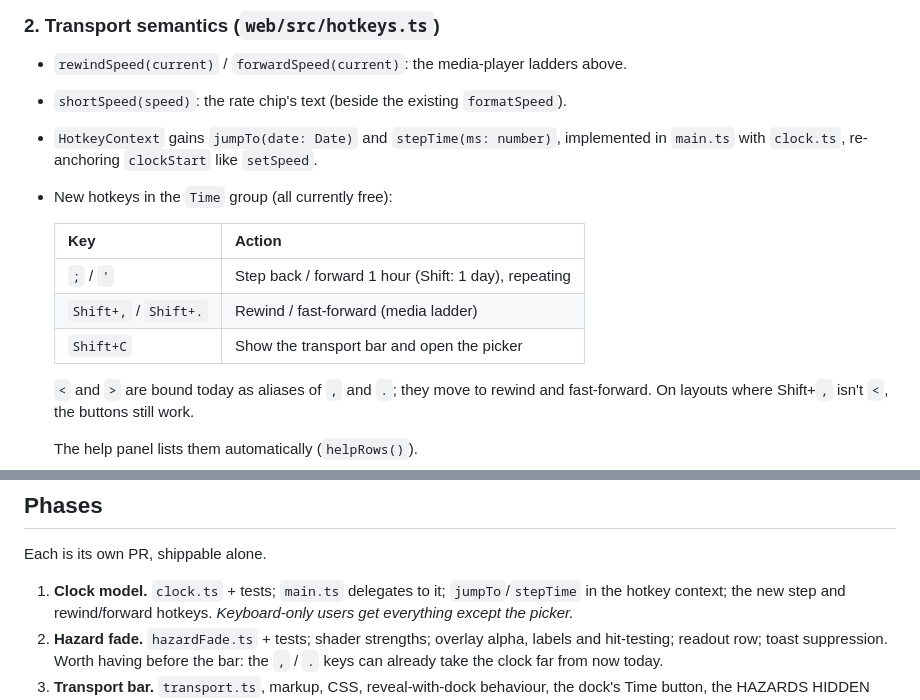
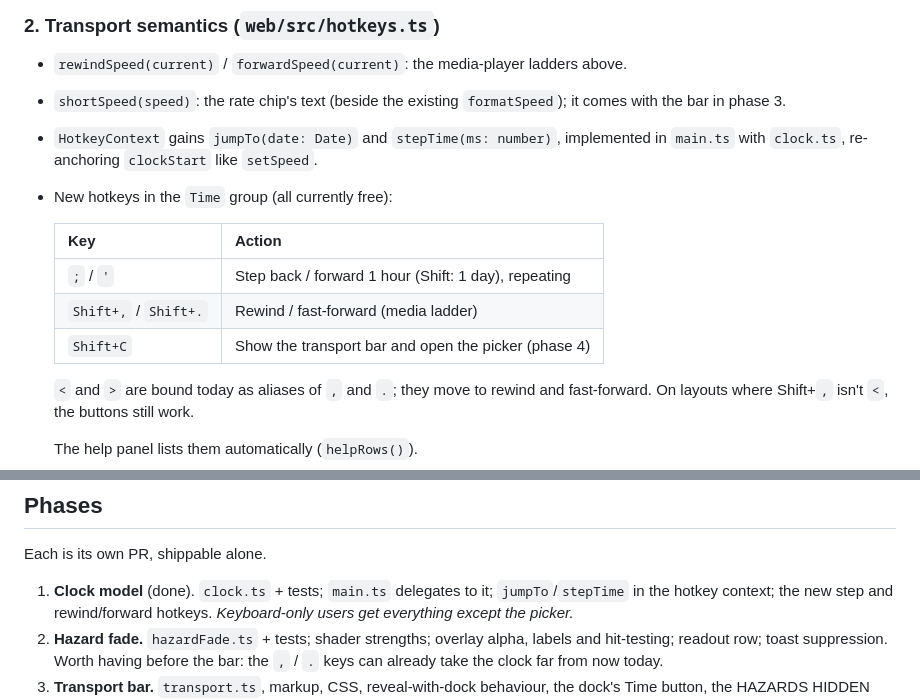
Before and after one commit to rdmiller/xearth-web, a Markdown page: docs/plans/hud-transport-controls.md, 2 parts joined by grey strips. GitHub-like rendering.

Commit message:
docs(plans): phase 1 done; the rate chip's text comes with the bar
Co-Authored-By: Claude Opus 5.5 <noreply@anthropic.com>
Claude-Session: https://claude.ai/code/session_01MJqPG2HD32P5gb8xxfHATY

```diff
--- a/docs/plans/hud-transport-controls.md
+++ b/docs/plans/hud-transport-controls.md
@@ -281,7 +281,8 @@ No behaviour change in this step.
 ### 2. Transport semantics (`web/src/hotkeys.ts`)
 
 - `rewindSpeed(current)` / `forwardSpeed(current)`: the media-player ladders above.
-- `shortSpeed(speed)`: the rate chip's text (beside the existing `formatSpeed`).
+- `shortSpeed(speed)`: the rate chip's text (beside the existing `formatSpeed`); it comes
+  with the bar in phase 3.
 - `HotkeyContext` gains `jumpTo(date: Date)` and `stepTime(ms: number)`, implemented in
   `main.ts` with `clock.ts`, re-anchoring `clockStart` like `setSpeed`.
 - New hotkeys in the `Time` group (all currently free):
@@ -290,7 +291,7 @@ No behaviour change in this step.
   | --- | --- |
   | `;` / `'` | Step back / forward 1 hour (Shift: 1 day), repeating |
   | `Shift+,` / `Shift+.` | Rewind / fast-forward (media ladder) |
-  | `Shift+C` | Show the transport bar and open the picker |
+  | `Shift+C` | Show the transport bar and open the picker (phase 4) |
 
   `<` and `>` are bound today as aliases of `,` and `.`; they move to rewind and
   fast-forward. On layouts where Shift+`,` isn't `<`, the buttons still work.
@@ -355,7 +356,7 @@ xearth's `-time` flag worked.
 
 Each is its own PR, shippable alone.
 
-1. **Clock model.** `clock.ts` + tests; `main.ts` delegates to it; `jumpTo`/`stepTime` in
+1. **Clock model** (done). `clock.ts` + tests; `main.ts` delegates to it; `jumpTo`/`stepTime` in
    the hotkey context; the new step and rewind/forward hotkeys. *Keyboard-only users get
    everything except the picker.*
 2. **Hazard fade.** `hazardFade.ts` + tests; shader strengths; overlay alpha, labels and
```
